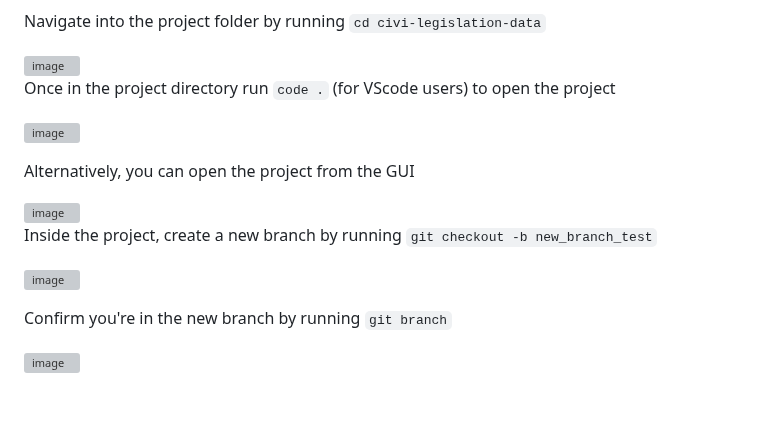
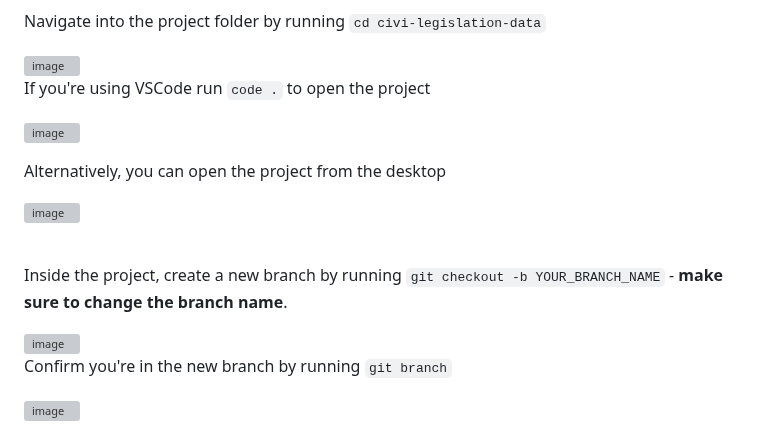
Before and after one commit to civi-social/civi-legislation-data, a Markdown page: readme.md, the part around one of its changes. GitHub-like rendering; blank space fills up the shorter version; grey boxes are pictures that could not be loaded.

```diff
--- a/readme.md
+++ b/readme.md
@@ -22,14 +22,16 @@ Navigate into the project folder by running `cd civi-legislation-data`
 <img width="934" alt="image" src="https://github.com/civi-social/civi-legislation-data/assets/91917755/f6a0c749-204e-4b54-b12f-0d3fcc90fd3d">
 
 
-Once in the project directory run `code .` (for VScode users) to open the project
+If you're using VSCode run `code .` to open the project
 
 ![image](https://github.com/civi-social/civi-legislation-data/assets/91917755/40455420-2823-42c5-95db-9e9b21e39d15)
 
-Alternatively, you can open the project from the GUI
+Alternatively, you can open the project from the desktop
 
 <img width="954" alt="image" src="https://github.com/civi-social/civi-legislation-data/assets/91917755/dce76b3d-9a2c-4f86-ac46-13f3070bfbb3">
 
+  &nbsp;
+  &nbsp;
 
-Inside the project, create a new branch by running `git checkout -b new_branch_test`
+Inside the project, create a new branch by running `git checkout -b YOUR_BRANCH_NAME` - **make sure to change the branch name**.
 
```
Also changed, not shown: other parts of readme.md (+1 -1 lines).
